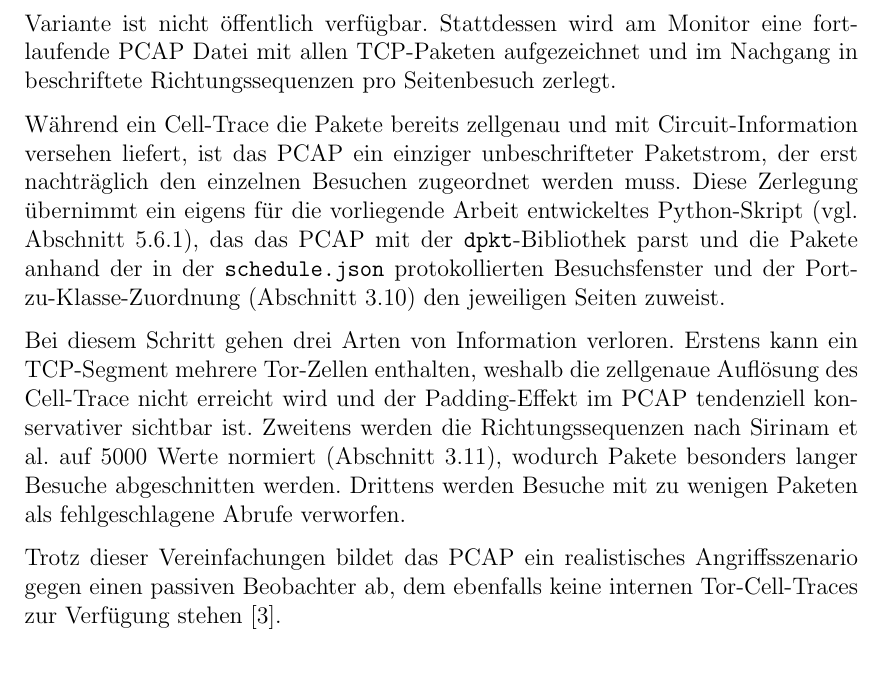
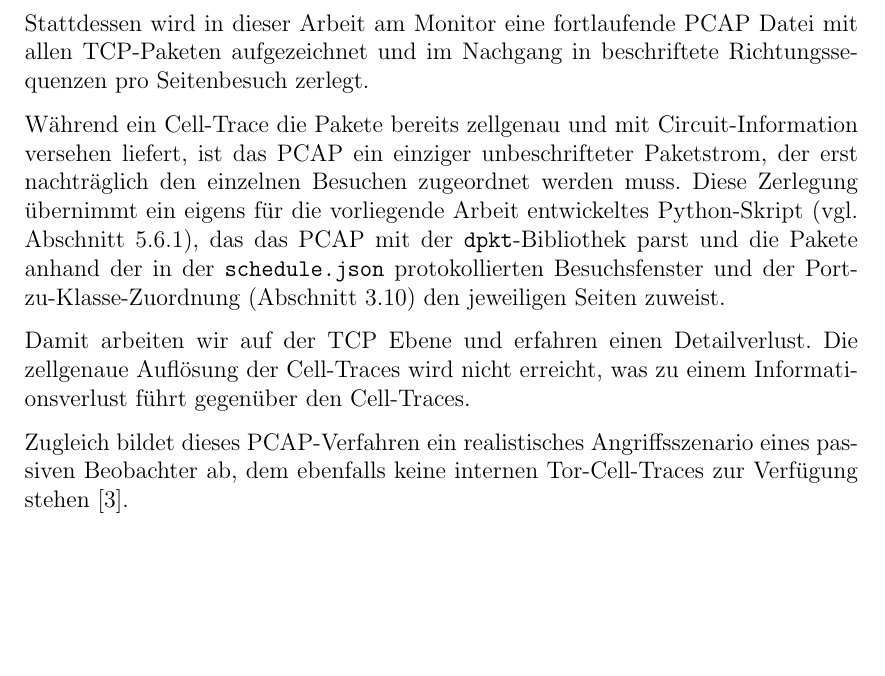
Before and after one commit to OliverStaub/BachelorThesis, a LaTeX thesis (src/thesis/hslu_thesis.tex, which reads src/thesis/chapters/03_ideen_und_konzepte.tex): part of page 28 of 80, cut so that both start at the same text, the shorter picture padded with empty space. Compiled offline with pdfLaTeX.

Commit message:
Updates from Overleaf

```diff
--- a/src/thesis/chapters/03_ideen_und_konzepte.tex
+++ b/src/thesis/chapters/03_ideen_und_konzepte.tex
@@ -68,17 +68,15 @@ Wikipedia liefert pro Artikel eine eigenständige HTML-Seite, was eine saubere E
 
 Jansen und Wails verwenden eine gepatchte Tor-Version, die pro Zelle einen beschrifteten Eintrag mit Circuit-Zuordnung in einen Cell-Trace schreibt~\cite{jansen2023data}.
 Diese Variante ist nicht öffentlich verfügbar.
-Stattdessen wird am Monitor eine fortlaufende \gls{pcap} Datei mit allen TCP-Paketen aufgezeichnet und im Nachgang in beschriftete Richtungssequenzen pro Seitenbesuch zerlegt.
+
+Stattdessen wird in dieser Arbeit am Monitor eine fortlaufende \gls{pcap} Datei mit allen TCP-Paketen aufgezeichnet und im Nachgang in beschriftete Richtungssequenzen pro Seitenbesuch zerlegt.
 
 Während ein Cell-Trace die Pakete bereits zellgenau und mit Circuit-Information versehen liefert, ist das \gls{pcap} ein einziger unbeschrifteter Paketstrom, der erst nachträglich den einzelnen Besuchen zugeordnet werden muss.
 Diese Zerlegung übernimmt ein eigens für die vorliegende Arbeit entwickeltes Python-Skript (vgl.\ Abschnitt~\ref{sec:realisierung_pcap_to_npz}), das das \gls{pcap} mit der \texttt{dpkt}-Bibliothek parst und die Pakete anhand der in der \texttt{schedule.json} protokollierten Besuchsfenster und der Port-zu-Klasse-Zuordnung (Abschnitt~\ref{sec:konzepte_port_class}) den jeweiligen Seiten zuweist.
 
-Bei diesem Schritt gehen drei Arten von Information verloren.
-Erstens kann ein TCP-Segment mehrere Tor-Zellen enthalten, weshalb die zellgenaue Auflösung des Cell-Trace nicht erreicht wird und der Padding-Effekt im \gls{pcap} tendenziell konservativer sichtbar ist.
-Zweitens werden die Richtungssequenzen nach Sirinam et al.\ auf 5000~Werte normiert (Abschnitt~\ref{sec:konzepte_features}), wodurch Pakete besonders langer Besuche abgeschnitten werden.
-Drittens werden Besuche mit zu wenigen Paketen als fehlgeschlagene Abrufe verworfen.
+Damit arbeiten wir auf der TCP Ebene und erfahren einen Detailverlust.  Die zellgenaue Auflösung der Cell-Traces wird nicht erreicht, was zu einem Informationsverlust führt gegenüber den Cell-Traces.
 
-Trotz dieser Vereinfachungen bildet das \gls{pcap} ein realistisches Angriffsszenario gegen einen passiven Beobachter ab, dem ebenfalls keine internen Tor-Cell-Traces zur Verfügung stehen~\cite{jansen2023data}.
+Zugleich bildet dieses \gls{pcap}-Verfahren ein realistisches Angriffsszenario eines passiven Beobachter ab, dem ebenfalls keine internen Tor-Cell-Traces zur Verfügung stehen~\cite{jansen2023data}.
 
 \section{Port-zu-Klasse-Zuordnung}
 \label{sec:konzepte_port_class}
```
